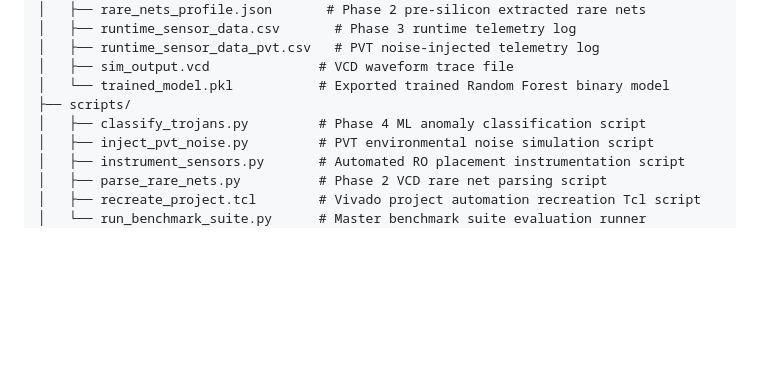
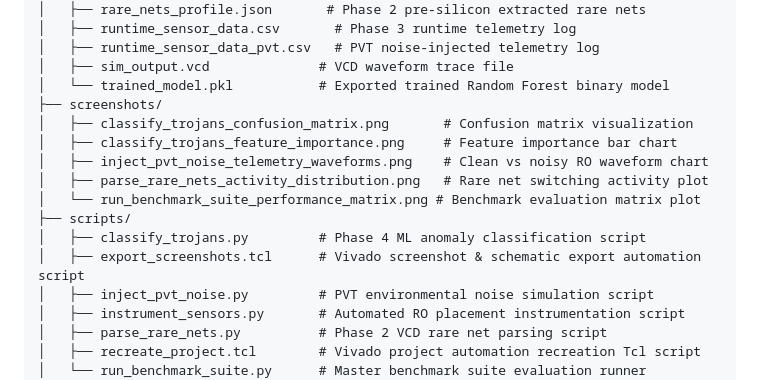
Before and after one commit to chandansaipavanpadala/spectra, a Markdown page: README.md, the part around the change. Drawn GitHub-style; blank space fills up the shorter version.

Commit message:
Auto Screenshots

```diff
--- a/README.md
+++ b/README.md
@@ -263,8 +263,15 @@ lp-rtm/
 │   ├── runtime_sensor_data_pvt.csv   # PVT noise-injected telemetry log
 │   ├── sim_output.vcd              # VCD waveform trace file
 │   └── trained_model.pkl           # Exported trained Random Forest binary model
+├── screenshots/
+│   ├── classify_trojans_confusion_matrix.png       # Confusion matrix visualization
+│   ├── classify_trojans_feature_importance.png     # Feature importance bar chart
+│   ├── inject_pvt_noise_telemetry_waveforms.png    # Clean vs noisy RO waveform chart
+│   ├── parse_rare_nets_activity_distribution.png   # Rare net switching activity plot
+│   └── run_benchmark_suite_performance_matrix.png # Benchmark evaluation matrix plot
 ├── scripts/
 │   ├── classify_trojans.py         # Phase 4 ML anomaly classification script
+│   ├── export_screenshots.tcl      # Vivado screenshot & schematic export automation script
 │   ├── inject_pvt_noise.py         # PVT environmental noise simulation script
 │   ├── instrument_sensors.py       # Automated RO placement instrumentation script
 │   ├── parse_rare_nets.py          # Phase 2 VCD rare net parsing script
```
Also changed, not shown: screenshots/classify_trojans_confusion_matrix.png (added), screenshots/classify_trojans_feature_importance.png (added), screenshots/inject_pvt_noise_telemetry_waveforms.png (added), screenshots/parse_rare_nets_activity_distribution.png (added), screenshots/run_benchmark_suite_performance_matrix.png (added), 6 other files.
